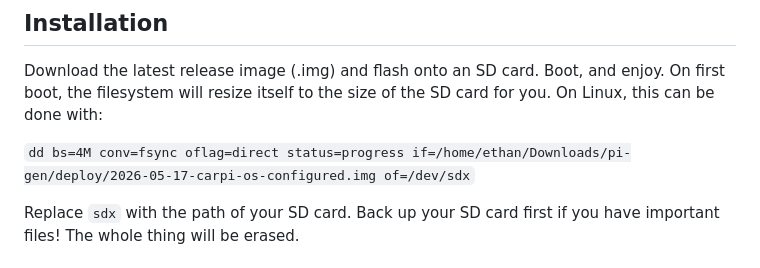
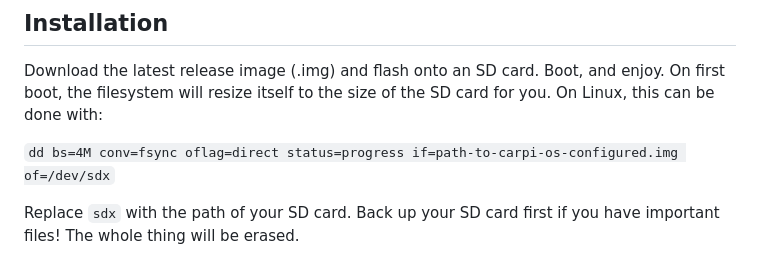
Before and after one commit to ethanrushh/Flutter-CarPi, a Markdown page: README.md, the part around the change. Rendered like a GitHub page.

Commit message:
Modify installation command for clarity
Updated the installation instructions to use a generic path for the image file.

```diff
--- a/README.md
+++ b/README.md
@@ -43,7 +43,7 @@ Video is not implemented, by design currently. Its a distraction, and until I ca
 
 Download the latest release image (.img) and flash onto an SD card. Boot, and enjoy. On first boot, the filesystem will resize itself to the size of the SD card for you. On Linux, this can be done with:
 
-`dd bs=4M conv=fsync oflag=direct status=progress if=/home/ethan/Downloads/pi-gen/deploy/2026-05-17-carpi-os-configured.img of=/dev/sdx`
+`dd bs=4M conv=fsync oflag=direct status=progress if=path-to-carpi-os-configured.img of=/dev/sdx`
 
 Replace `sdx` with the path of your SD card. Back up your SD card first if you have important files! The whole thing will be erased.
 
```
